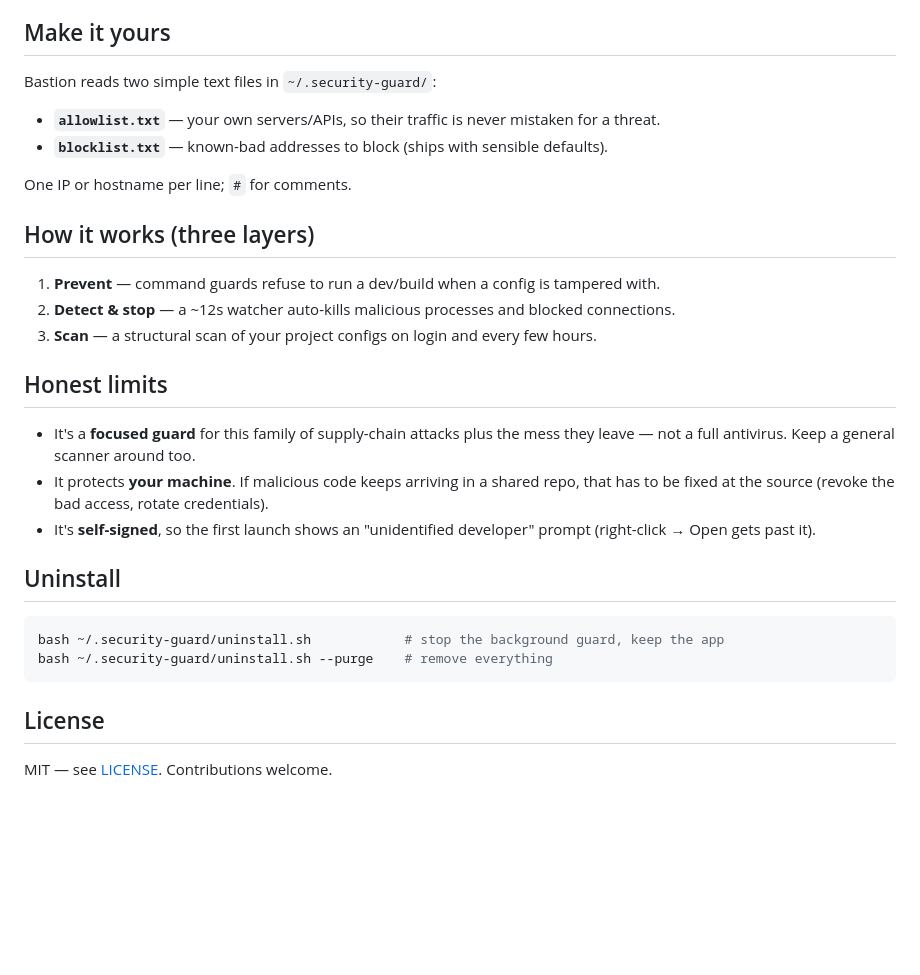
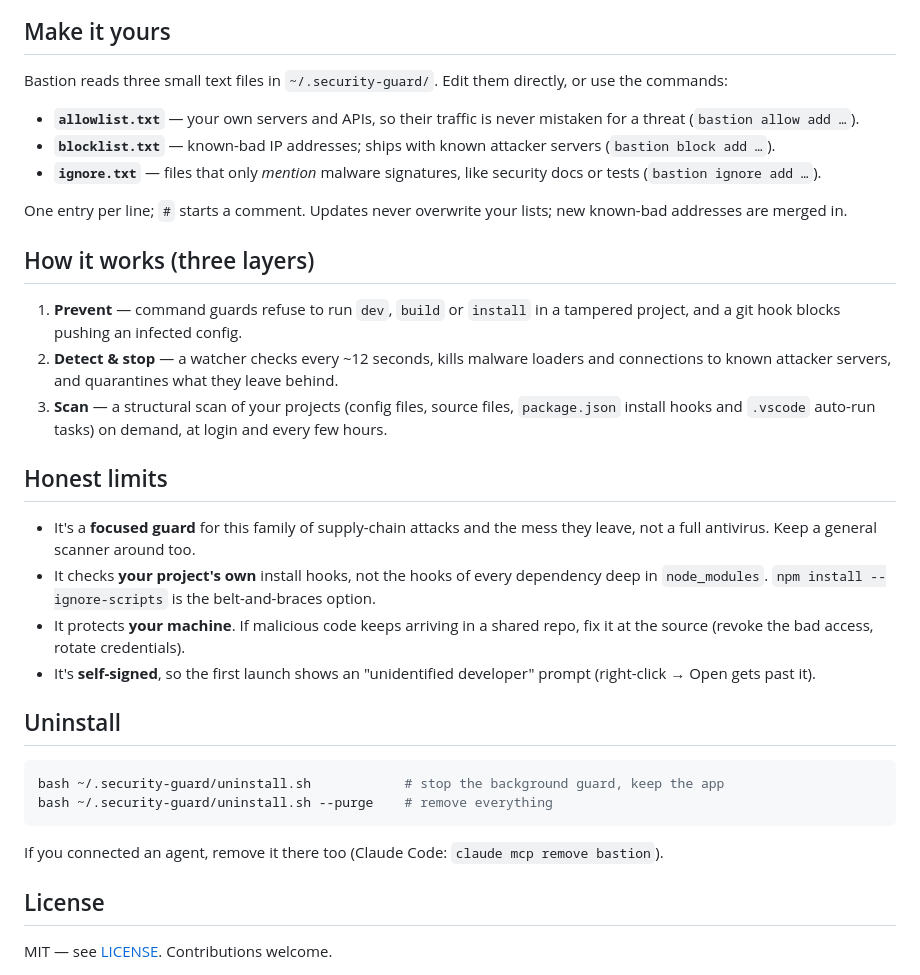
Before and after one commit to realanshuman/bastion, a Markdown page: README.md, the part around one of its changes. Drawn GitHub-style; blank space fills up the shorter version.

````diff
--- a/README.md
+++ b/README.md
@@ -69,27 +145,32 @@ Click the shield to open it:
 
 ## Make it yours
 
-Bastion reads two simple text files in `~/.security-guard/`:
+Bastion reads three small text files in `~/.security-guard/`. Edit them directly, or use the commands:
 
-- **`allowlist.txt`** — your own servers/APIs, so their traffic is never mistaken for a threat.
-- **`blocklist.txt`** — known-bad addresses to block (ships with sensible defaults).
+- **`allowlist.txt`** — your own servers and APIs, so their traffic is never mistaken for a threat (`bastion allow add …`).
+- **`blocklist.txt`** — known-bad IP addresses; ships with known attacker servers (`bastion block add …`).
+- **`ignore.txt`** — files that only *mention* malware signatures, like security docs or tests (`bastion ignore add …`).
 
-One IP or hostname per line; `#` for comments.
+One entry per line; `#` starts a comment. Updates never overwrite your lists; new known-bad addresses are merged in.
 
 ## How it works (three layers)
 
-1. **Prevent** — command guards refuse to run a dev/build when a config is tampered with.
-2. **Detect & stop** — a ~12s watcher auto-kills malicious processes and blocked connections.
-3. **Scan** — a structural scan of your project configs on login and every few hours.
+1. **Prevent** — command guards refuse to run `dev`, `build` or `install` in a tampered project, and a git
+   hook blocks pushing an infected config.
+2. **Detect & stop** — a watcher checks every ~12 seconds, kills malware loaders and connections to known
+   attacker servers, and quarantines what they leave behind.
+3. **Scan** — a structural scan of your projects (config files, source files, `package.json` install hooks
+   and `.vscode` auto-run tasks) on demand, at login and every few hours.
 
 ## Honest limits
 
-- It's a **focused guard** for this family of supply-chain attacks plus the mess they leave —
-  not a full antivirus. Keep a general scanner around too.
-- It protects **your machine**. If malicious code keeps arriving in a shared repo, that has to
-  be fixed at the source (revoke the bad access, rotate credentials).
-- It's **self-signed**, so the first launch shows an "unidentified developer" prompt
-  (right-click → Open gets past it).
+- It's a **focused guard** for this family of supply-chain attacks and the mess they leave, not a full
+  antivirus. Keep a general scanner around too.
+- It checks **your project's own** install hooks, not the hooks of every dependency deep in `node_modules`.
+  `npm install --ignore-scripts` is the belt-and-braces option.
+- It protects **your machine**. If malicious code keeps arriving in a shared repo, fix it at the source
+  (revoke the bad access, rotate credentials).
+- It's **self-signed**, so the first launch shows an "unidentified developer" prompt (right-click → Open gets past it).
 
 ## Uninstall
 
@@ -98,6 +179,8 @@ bash ~/.security-guard/uninstall.sh            # stop the background guard, keep
 bash ~/.security-guard/uninstall.sh --purge    # remove everything
 ```
 
+If you connected an agent, remove it there too (Claude Code: `claude mcp remove bastion`).
+
 ## License
 
 MIT — see [LICENSE](LICENSE). Contributions welcome.
````
Also changed, not shown: other parts of README.md (+103 -27 lines), assets/panel-preview.png, 12 other files.
